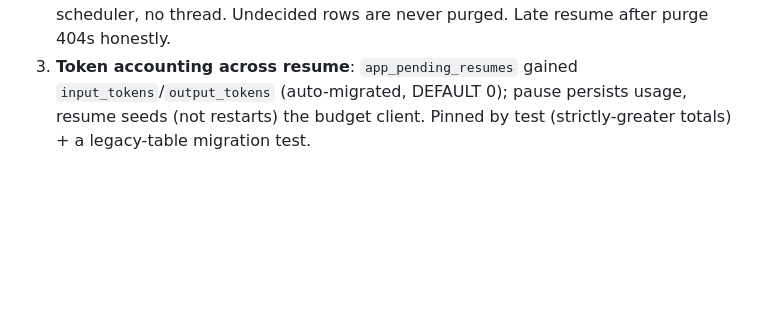
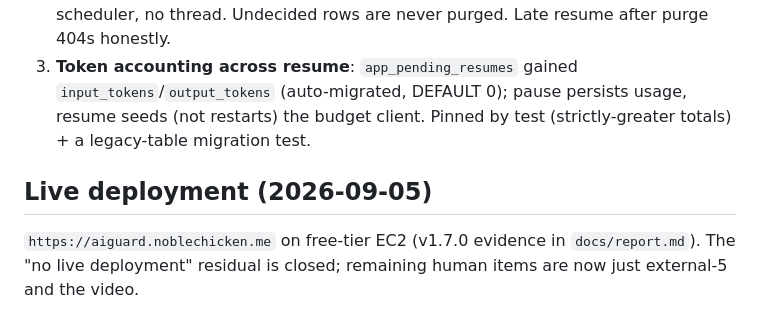
Before and after one commit to NobleChicken97/aiguard, a Markdown page: STATUS.md, the part around the change. Drawn GitHub-style; blank space fills up the shorter version.

Commit message:
docs: v1.7.0 live deployment evidence

```diff
--- a/STATUS.md
+++ b/STATUS.md
@@ -217,3 +217,7 @@ the builder must update all four files or say why not.
 1. **Login/register CSRF**: auth forms now use the same double-submit cookie pattern as approvals (fresh token per GET, 403 + retryable error page on mismatch). Logout stays token-less deliberately (logout-CSRF impact is nuisance-only). 20 authz tests (incl. a 403-without-token test); load script submits like the browser.
 2. **Resume janitor**: `save_pending_resume` opportunistically purges rows that are both decided and older than 24h (`PENDING_RESUME_TTL_HOURS`) in-transaction — no scheduler, no thread. Undecided rows are never purged. Late resume after purge 404s honestly.
 3. **Token accounting across resume**: `app_pending_resumes` gained `input_tokens`/`output_tokens` (auto-migrated, DEFAULT 0); pause persists usage, resume seeds (not restarts) the budget client. Pinned by test (strictly-greater totals) + a legacy-table migration test.
+
+## Live deployment (2026-09-05)
+
+`https://aiguard.noblechicken.me` on free-tier EC2 (v1.7.0 evidence in `docs/report.md`). The "no live deployment" residual is closed; remaining human items are now just external-5 and the video.
```
